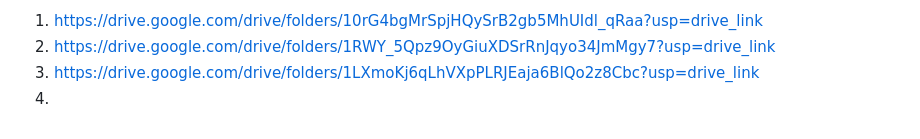
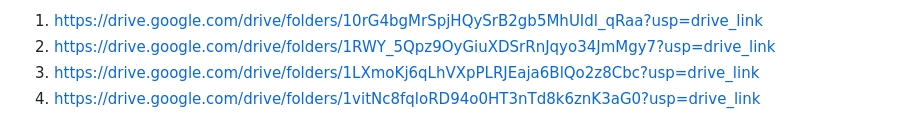
Before and after one commit to saiganesh640/skin-analysis-acne-detection-webapp, a Markdown page: README.md, the part around the change. GitHub-like rendering.

Commit message:
Update Google Drive link in README

```diff
--- a/README.md
+++ b/README.md
@@ -208,4 +208,4 @@ remaining 4 files/folders and datasets present in (acne detection project) folde
 1. https://drive.google.com/drive/folders/10rG4bgMrSpjHQySrB2gb5MhUIdl_qRaa?usp=drive_link
 2. https://drive.google.com/drive/folders/1RWY_5Qpz9OyGiuXDSrRnJqyo34JmMgy7?usp=drive_link
 3. https://drive.google.com/drive/folders/1LXmoKj6qLhVXpPLRJEaja6BlQo2z8Cbc?usp=drive_link
-4.
+4. https://drive.google.com/drive/folders/1vitNc8fqloRD94o0HT3nTd8k6znK3aG0?usp=drive_link
```
